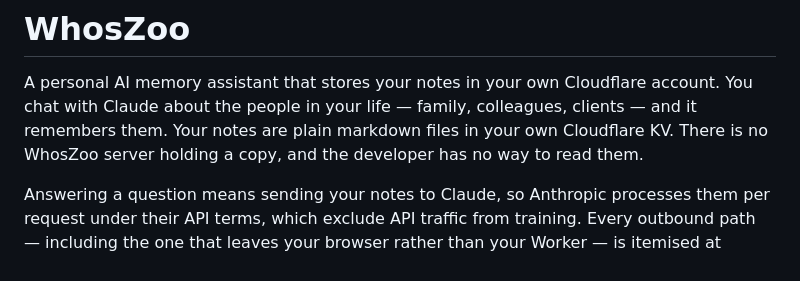
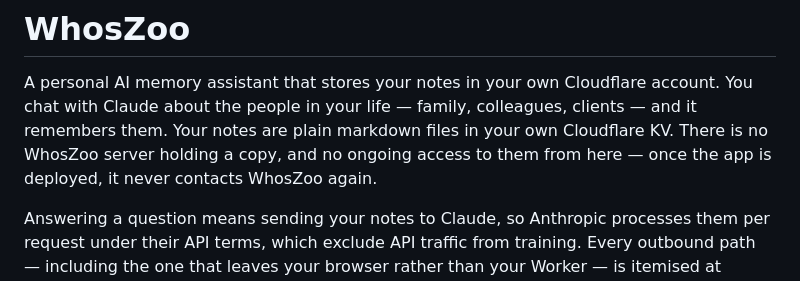
Before and after one commit to hansreno/whoszoo, a Markdown page: README.md, the part around the change. GitHub-like rendering.

Commit message:
Stop claiming the developer has no way to read your notes
whoszoo.app/privacy already states the principle this violated: a service
that handles a credential in transit is in a position to read it, and any
wording implying otherwise would be false. The setup wizard forwards the
user's Cloudflare token, and a token with KV Edit can read memory files
directly — so on an update, where notes already exist, the absolute claim
does not hold.

What is true and kept: no WhosZoo server holds a copy, and there is no
ongoing access, because the deployed app never contacts WhosZoo again.
That is verifiable from the code in this repository.

```diff
--- a/README.md
+++ b/README.md
@@ -3,7 +3,8 @@
 A personal AI memory assistant that stores your notes in your own Cloudflare account.
 You chat with Claude about the people in your life — family, colleagues, clients — and it
 remembers them. Your notes are plain markdown files in your own Cloudflare KV. There is no
-WhosZoo server holding a copy, and the developer has no way to read them.
+WhosZoo server holding a copy, and no ongoing access to them from here — once the app
+is deployed, it never contacts WhosZoo again.
 
 Answering a question means sending your notes to Claude, so Anthropic processes them per
 request under their API terms, which exclude API traffic from training. Every outbound
```
